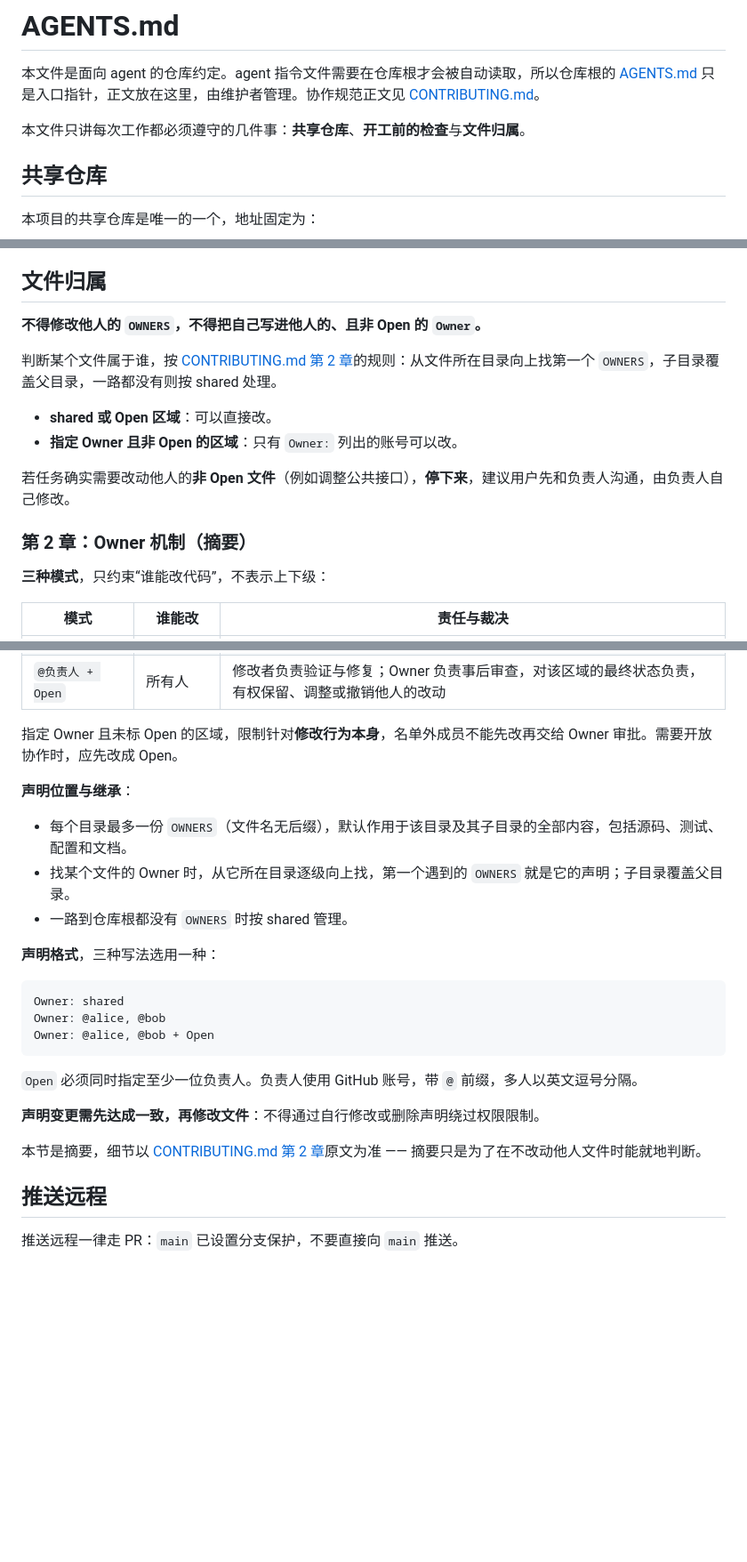
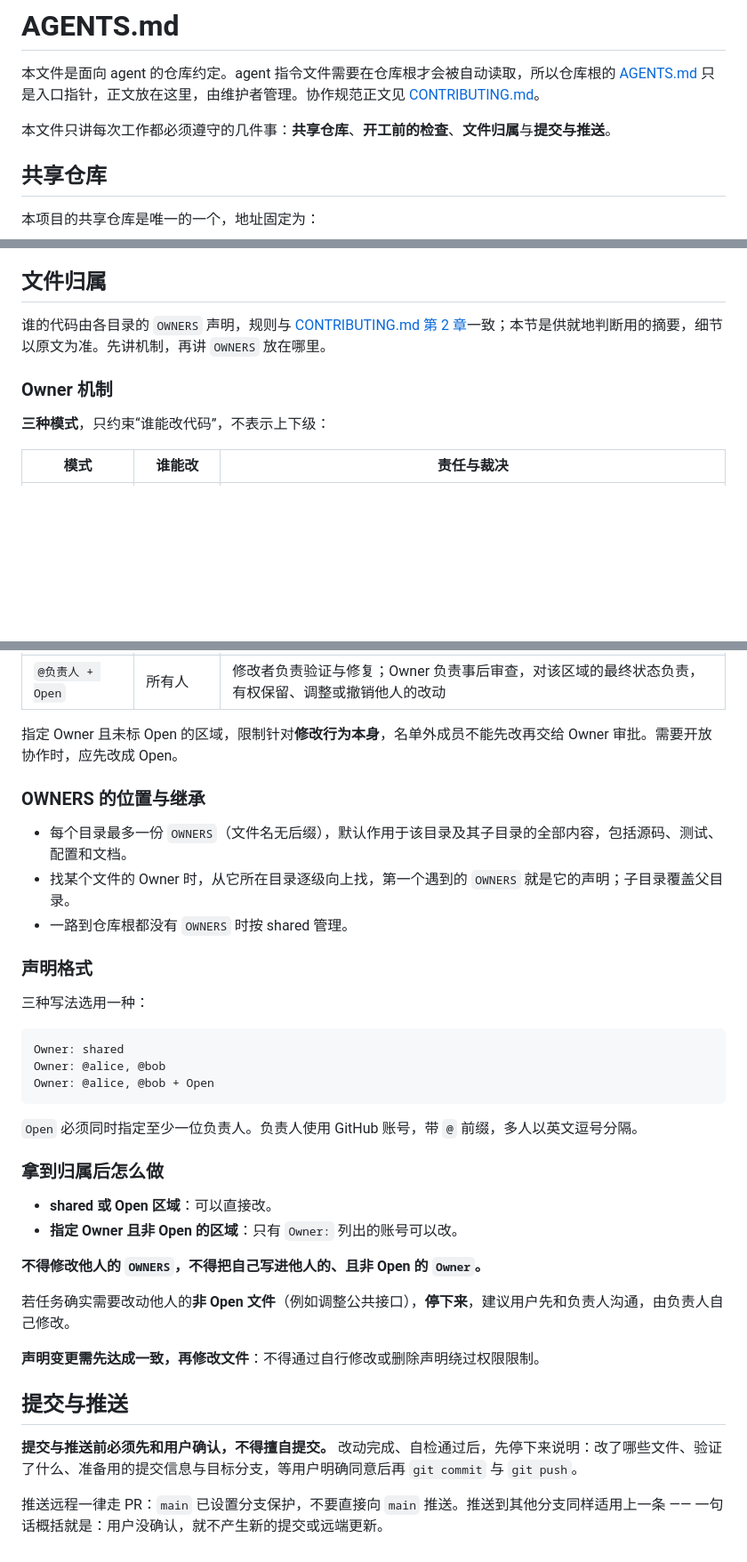
Before and after one commit to lybx-leyw/dsh-zju-bench, a Markdown page: docs/contributing/AGENTS.md, 3 parts joined by grey strips. Shown at 89% size. Drawn GitHub-style; blank space fills up the shorter version.

Commit message:
AGENTS.md 重排文件归属：先讲 Owner 机制，再讲 OWNERS 位置
把「文件归属」按机制的先后顺序重排为 Owner 机制、OWNERS 的位置与继承、
声明格式、拿到归属后怎么做；删掉层级命名不当的旧标题，并在导语补上
「提交与推送」这一节。

````diff
--- a/docs/contributing/AGENTS.md
+++ b/docs/contributing/AGENTS.md
@@ -2,7 +2,7 @@
 
 本文件是面向 agent 的仓库约定。agent 指令文件需要在仓库根才会被自动读取，所以仓库根的 [AGENTS.md](../../AGENTS.md) 只是入口指针，正文放在这里，由维护者管理。协作规范正文见 [CONTRIBUTING.md](CONTRIBUTING.md)。
 
-本文件只讲每次工作都必须遵守的几件事：**共享仓库**、**开工前的检查**与**文件归属**。
+本文件只讲每次工作都必须遵守的几件事：**共享仓库**、**开工前的检查**、**文件归属**与**提交与推送**。
 
 ## 共享仓库
 
@@ -36,16 +36,9 @@ git config user.name          # 确认当前用户是谁，用于下文的“文
 
 ## 文件归属
 
-**不得修改他人的 `OWNERS`，不得把自己写进他人的、且非 Open 的 `Owner`。**
+谁的代码由各目录的 `OWNERS` 声明，规则与 [CONTRIBUTING.md 第 2 章](CONTRIBUTING.md#2-owner-机制)一致；本节是供就地判断用的摘要，细节以原文为准。先讲机制，再讲 `OWNERS` 放在哪里。
 
-判断某个文件属于谁，按 [CONTRIBUTING.md 第 2 章](CONTRIBUTING.md#2-owner-机制)的规则：从文件所在目录向上找第一个 `OWNERS`，子目录覆盖父目录，一路都没有则按 shared 处理。
-
-- **shared 或 Open 区域**：可以直接改。
-- **指定 Owner 且非 Open 的区域**：只有 `Owner:` 列出的账号可以改。
-
-若任务确实需要改动他人的**非 Open 文件**（例如调整公共接口），**停下来**，建议用户先和负责人沟通，由负责人自己修改。
-
-### 第 2 章：Owner 机制（摘要）
+### Owner 机制
 
 **三种模式**，只约束“谁能改代码”，不表示上下级：
 
@@ -57,13 +50,15 @@ git config user.name          # 确认当前用户是谁，用于下文的“文
 
 指定 Owner 且未标 Open 的区域，限制针对**修改行为本身**，名单外成员不能先改再交给 Owner 审批。需要开放协作时，应先改成 Open。
 
-**声明位置与继承**：
+### OWNERS 的位置与继承
 
 - 每个目录最多一份 `OWNERS`（文件名无后缀），默认作用于该目录及其子目录的全部内容，包括源码、测试、配置和文档。
 - 找某个文件的 Owner 时，从它所在目录逐级向上找，第一个遇到的 `OWNERS` 就是它的声明；子目录覆盖父目录。
 - 一路到仓库根都没有 `OWNERS` 时按 shared 管理。
 
-**声明格式**，三种写法选用一种：
+### 声明格式
+
+三种写法选用一种：
 
 ```text
 Owner: shared
@@ -73,10 +68,19 @@ Owner: @alice, @bob + Open
 
 `Open` 必须同时指定至少一位负责人。负责人使用 GitHub 账号，带 `@` 前缀，多人以英文逗号分隔。
 
+### 拿到归属后怎么做
+
+- **shared 或 Open 区域**：可以直接改。
+- **指定 Owner 且非 Open 的区域**：只有 `Owner:` 列出的账号可以改。
+
+**不得修改他人的 `OWNERS`，不得把自己写进他人的、且非 Open 的 `Owner`。**
+
+若任务确实需要改动他人的**非 Open 文件**（例如调整公共接口），**停下来**，建议用户先和负责人沟通，由负责人自己修改。
+
 **声明变更需先达成一致，再修改文件**：不得通过自行修改或删除声明绕过权限限制。
 
-本节是摘要，细节以 [CONTRIBUTING.md 第 2 章](CONTRIBUTING.md#2-owner-机制)原文为准 —— 摘要只是为了在不改动他人文件时能就地判断。
+## 提交与推送
 
-## 推送远程
+**提交与推送前必须先和用户确认，不得擅自提交。** 改动完成、自检通过后，先停下来说明：改了哪些文件、验证了什么、准备用的提交信息与目标分支，等用户明确同意后再 `git commit` 与 `git push`。
 
-推送远程一律走 PR：`main` 已设置分支保护，不要直接向 `main` 推送。
+推送远程一律走 PR：`main` 已设置分支保护，不要直接向 `main` 推送。推送到其他分支同样适用上一条 —— 一句话概括就是：用户没确认，就不产生新的提交或远端更新。
````
